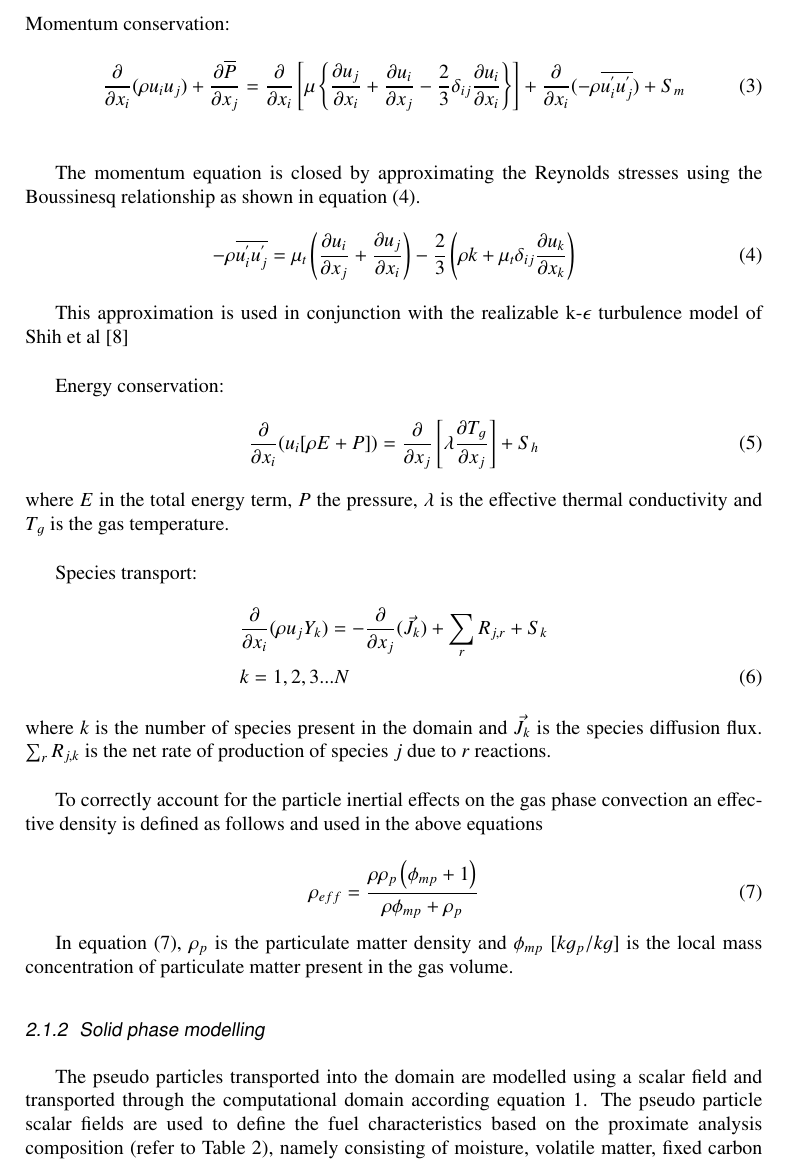
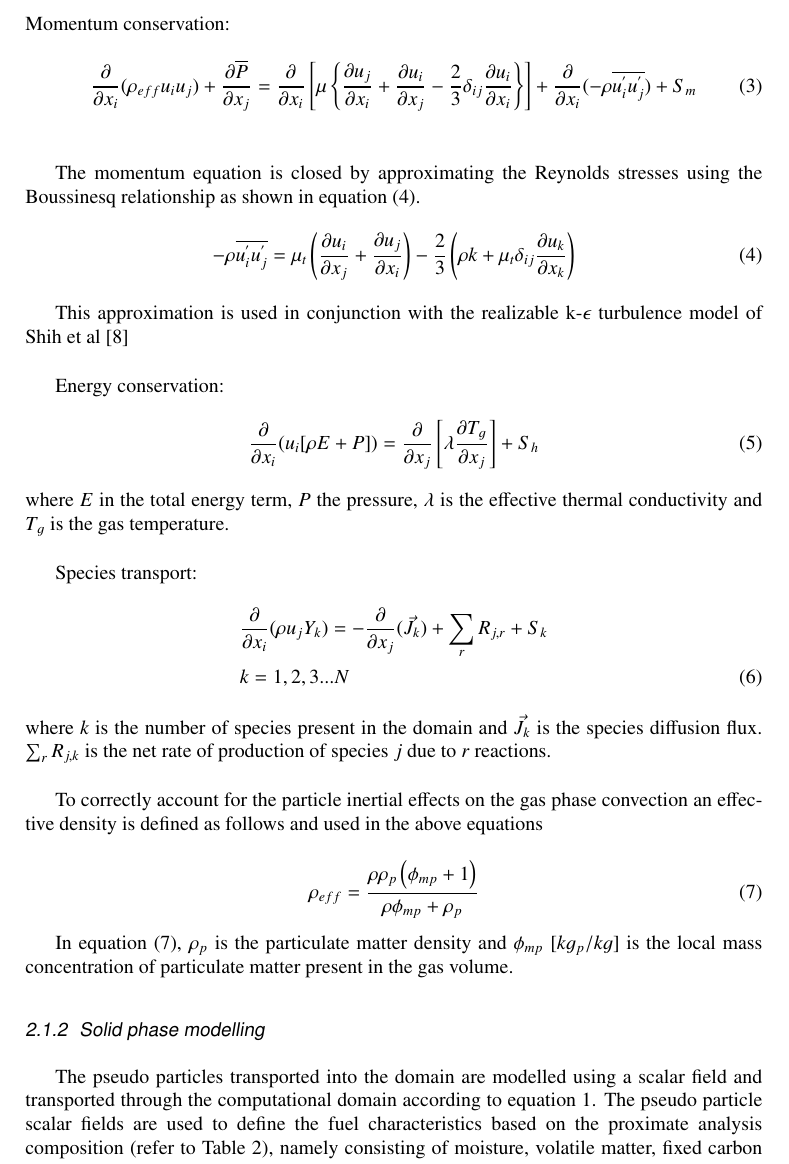
Before and after one commit to bradrawlins/SACAM, a LaTeX document (SACAM2020_fullpaper/SACAM2020_paper/SACAM_BRAD_REV_A.tex): part of page 3 of 12, cut so that both start at the same text. Compiled offline with pdfLaTeX.

Commit message:
Update - 20/09/2021

```diff
--- a/SACAM2020_fullpaper/SACAM2020_paper/SACAM_BRAD_REV_A.tex
+++ b/SACAM2020_fullpaper/SACAM2020_paper/SACAM_BRAD_REV_A.tex
@@ -60,7 +60,7 @@ Mass conservation:
 Momentum conservation:
 \\
 \begin{equation}\label{eqn_momentum}
-\frac{\partial}{\partial x_{i}}(\rho u_{i}u_{j})+\frac{\partial \overline{P}}{\partial x_{j}}=\frac{\partial}{\partial x_{i}}\left[\mu\left\{\frac{\partial u_{j}}{\partial x_{i}}+\frac{\partial u_{i}}{\partial x_{j}}-\frac{2}{3}\delta_{ij}\frac{\partial u_{i}}{\partial x_{i}}\right\}\right]+\frac{\partial}{\partial x_{i}}(-\rho\overline{u_{i}^{'}u_{j}^{'}})+S_m
+\frac{\partial}{\partial x_{i}}(\rho_{eff} u_{i}u_{j})+\frac{\partial \overline{P}}{\partial x_{j}}=\frac{\partial}{\partial x_{i}}\left[\mu\left\{\frac{\partial u_{j}}{\partial x_{i}}+\frac{\partial u_{i}}{\partial x_{j}}-\frac{2}{3}\delta_{ij}\frac{\partial u_{i}}{\partial x_{i}}\right\}\right]+\frac{\partial}{\partial x_{i}}(-\rho\overline{u_{i}^{'}u_{j}^{'}})+S_m
 \end{equation}\\
 
 The momentum equation is closed by approximating the Reynolds stresses using the Boussinesq relationship as shown in equation \eqref{eqn_bouss}.
@@ -94,7 +94,7 @@ To correctly account for the particle inertial effects on the gas phase convecti
 In equation \eqref{eff_rho}, $\rho_p$ is the particulate matter density and $\phi_{mp}$ $[kg_p/kg]$ is the local mass concentration of particulate matter present in the gas volume.
 
 \subsubsection{Solid phase modelling}
-The pseudo particles transported into the domain are modelled using a scalar field and transported through the computational domain according equation \ref{eqn_general}. The pseudo particle scalar fields are used to define the fuel characteristics based on the proximate analysis composition (refer to Table \ref{tab_fuel}), namely consisting of moisture, volatile matter, fixed  carbon and ash. Each of the scalar field equations solved for are given in Table \ref{tab_scalars}.\\
+The pseudo particles transported into the domain are modelled using a scalar field and transported through the computational domain according to equation \ref{eqn_general}. The pseudo particle scalar fields are used to define the fuel characteristics based on the proximate analysis composition (refer to Table \ref{tab_fuel}), namely consisting of moisture, volatile matter, fixed  carbon and ash. Each of the scalar field equations solved for are given in Table \ref{tab_scalars}.\\
 
 \begin{table}[h!]
 \centering
```
Also changed, not shown: 4 other files.
